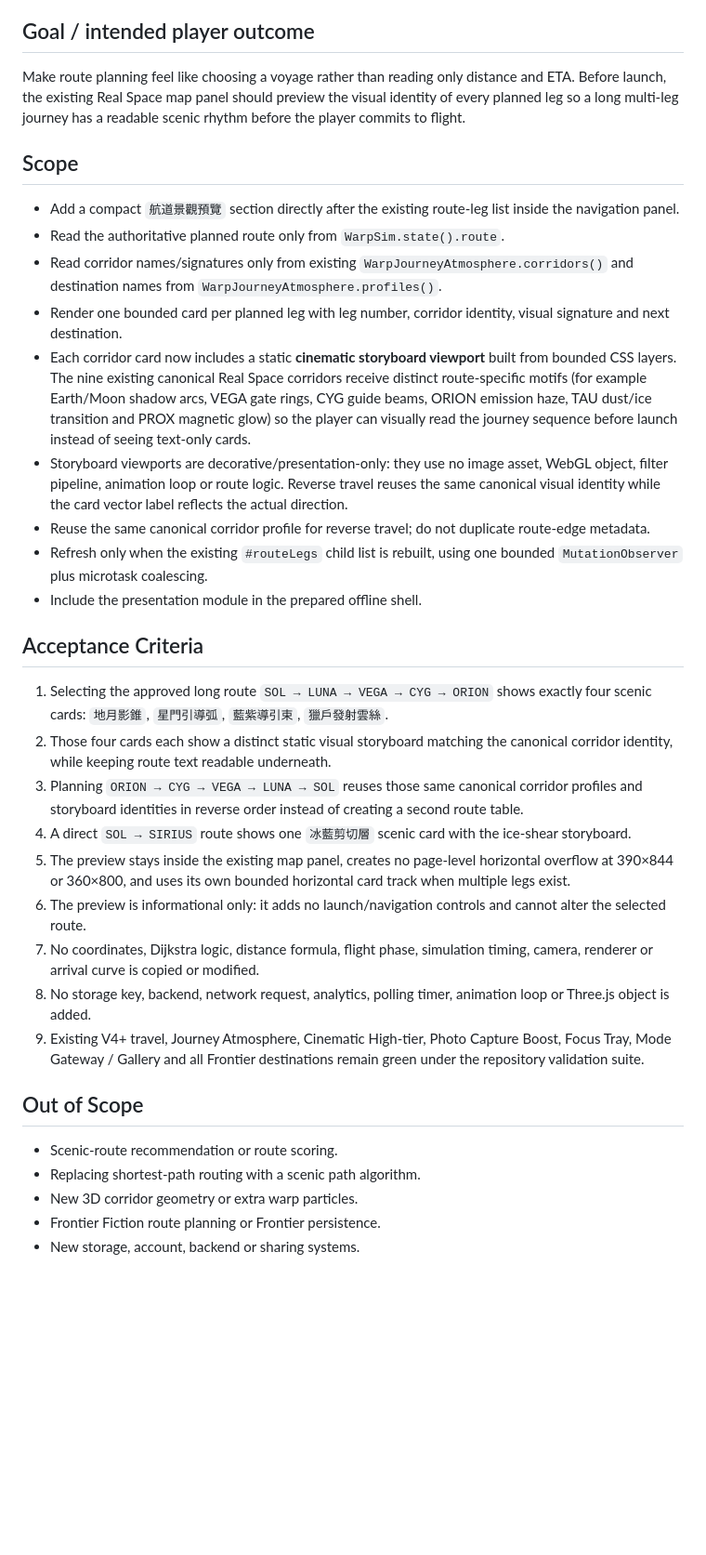
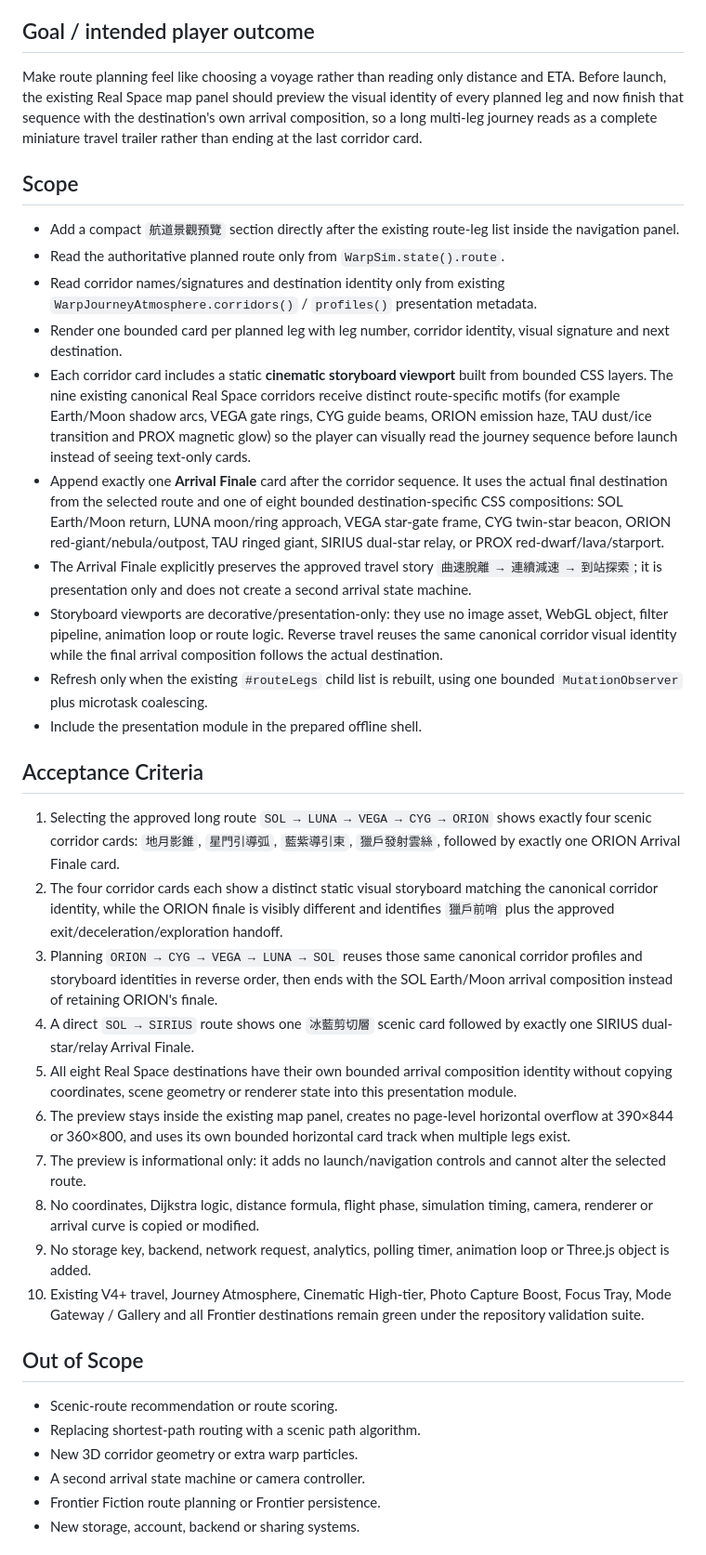
Before and after one commit to kenchan-pixel/stellar-wrap, a Markdown page: docs/SCENIC_ROUTE_PREVIEW.md, the part around one of its changes. Shown at 93% size. GitHub-like rendering; blank space fills up the shorter version.

Commit message:
docs: define route arrival finale acceptance

```diff
--- a/docs/SCENIC_ROUTE_PREVIEW.md
+++ b/docs/SCENIC_ROUTE_PREVIEW.md
@@ -8,37 +8,40 @@
 
 ## Goal / intended player outcome
 
-Make route planning feel like choosing a voyage rather than reading only distance and ETA. Before launch, the existing Real Space map panel should preview the visual identity of every planned leg so a long multi-leg journey has a readable scenic rhythm before the player commits to flight.
+Make route planning feel like choosing a voyage rather than reading only distance and ETA. Before launch, the existing Real Space map panel should preview the visual identity of every planned leg and now finish that sequence with the destination's own arrival composition, so a long multi-leg journey reads as a complete miniature travel trailer rather than ending at the last corridor card.
 
 ## Scope
 
 - Add a compact `航道景觀預覽` section directly after the existing route-leg list inside the navigation panel.
 - Read the authoritative planned route only from `WarpSim.state().route`.
-- Read corridor names/signatures only from existing `WarpJourneyAtmosphere.corridors()` and destination names from `WarpJourneyAtmosphere.profiles()`.
+- Read corridor names/signatures and destination identity only from existing `WarpJourneyAtmosphere.corridors()` / `profiles()` presentation metadata.
 - Render one bounded card per planned leg with leg number, corridor identity, visual signature and next destination.
-- Each corridor card now includes a static **cinematic storyboard viewport** built from bounded CSS layers. The nine existing canonical Real Space corridors receive distinct route-specific motifs (for example Earth/Moon shadow arcs, VEGA gate rings, CYG guide beams, ORION emission haze, TAU dust/ice transition and PROX magnetic glow) so the player can visually read the journey sequence before launch instead of seeing text-only cards.
-- Storyboard viewports are decorative/presentation-only: they use no image asset, WebGL object, filter pipeline, animation loop or route logic. Reverse travel reuses the same canonical visual identity while the card vector label reflects the actual direction.
-- Reuse the same canonical corridor profile for reverse travel; do not duplicate route-edge metadata.
+- Each corridor card includes a static **cinematic storyboard viewport** built from bounded CSS layers. The nine existing canonical Real Space corridors receive distinct route-specific motifs (for example Earth/Moon shadow arcs, VEGA gate rings, CYG guide beams, ORION emission haze, TAU dust/ice transition and PROX magnetic glow) so the player can visually read the journey sequence before launch instead of seeing text-only cards.
+- Append exactly one **Arrival Finale** card after the corridor sequence. It uses the actual final destination from the selected route and one of eight bounded destination-specific CSS compositions: SOL Earth/Moon return, LUNA moon/ring approach, VEGA star-gate frame, CYG twin-star beacon, ORION red-giant/nebula/outpost, TAU ringed giant, SIRIUS dual-star relay, or PROX red-dwarf/lava/starport.
+- The Arrival Finale explicitly preserves the approved travel story `曲速脫離 → 連續減速 → 到站探索`; it is presentation only and does not create a second arrival state machine.
+- Storyboard viewports are decorative/presentation-only: they use no image asset, WebGL object, filter pipeline, animation loop or route logic. Reverse travel reuses the same canonical corridor visual identity while the final arrival composition follows the actual destination.
 - Refresh only when the existing `#routeLegs` child list is rebuilt, using one bounded `MutationObserver` plus microtask coalescing.
 - Include the presentation module in the prepared offline shell.
 
 ## Acceptance Criteria
 
-1. Selecting the approved long route `SOL → LUNA → VEGA → CYG → ORION` shows exactly four scenic cards: `地月影錐`, `星門引導弧`, `藍紫導引束`, `獵戶發射雲絲`.
-2. Those four cards each show a distinct static visual storyboard matching the canonical corridor identity, while keeping route text readable underneath.
-3. Planning `ORION → CYG → VEGA → LUNA → SOL` reuses those same canonical corridor profiles and storyboard identities in reverse order instead of creating a second route table.
-4. A direct `SOL → SIRIUS` route shows one `冰藍剪切層` scenic card with the ice-shear storyboard.
-5. The preview stays inside the existing map panel, creates no page-level horizontal overflow at 390×844 or 360×800, and uses its own bounded horizontal card track when multiple legs exist.
-6. The preview is informational only: it adds no launch/navigation controls and cannot alter the selected route.
-7. No coordinates, Dijkstra logic, distance formula, flight phase, simulation timing, camera, renderer or arrival curve is copied or modified.
-8. No storage key, backend, network request, analytics, polling timer, animation loop or Three.js object is added.
-9. Existing V4+ travel, Journey Atmosphere, Cinematic High-tier, Photo Capture Boost, Focus Tray, Mode Gateway / Gallery and all Frontier destinations remain green under the repository validation suite.
+1. Selecting the approved long route `SOL → LUNA → VEGA → CYG → ORION` shows exactly four scenic corridor cards: `地月影錐`, `星門引導弧`, `藍紫導引束`, `獵戶發射雲絲`, followed by exactly one ORION Arrival Finale card.
+2. The four corridor cards each show a distinct static visual storyboard matching the canonical corridor identity, while the ORION finale is visibly different and identifies `獵戶前哨` plus the approved exit/deceleration/exploration handoff.
+3. Planning `ORION → CYG → VEGA → LUNA → SOL` reuses those same canonical corridor profiles and storyboard identities in reverse order, then ends with the SOL Earth/Moon arrival composition instead of retaining ORION's finale.
+4. A direct `SOL → SIRIUS` route shows one `冰藍剪切層` scenic card followed by exactly one SIRIUS dual-star/relay Arrival Finale.
+5. All eight Real Space destinations have their own bounded arrival composition identity without copying coordinates, scene geometry or renderer state into this presentation module.
+6. The preview stays inside the existing map panel, creates no page-level horizontal overflow at 390×844 or 360×800, and uses its own bounded horizontal card track when multiple legs exist.
+7. The preview is informational only: it adds no launch/navigation controls and cannot alter the selected route.
+8. No coordinates, Dijkstra logic, distance formula, flight phase, simulation timing, camera, renderer or arrival curve is copied or modified.
+9. No storage key, backend, network request, analytics, polling timer, animation loop or Three.js object is added.
+10. Existing V4+ travel, Journey Atmosphere, Cinematic High-tier, Photo Capture Boost, Focus Tray, Mode Gateway / Gallery and all Frontier destinations remain green under the repository validation suite.
 
 ## Out of Scope
 
 - Scenic-route recommendation or route scoring.
 - Replacing shortest-path routing with a scenic path algorithm.
 - New 3D corridor geometry or extra warp particles.
+- A second arrival state machine or camera controller.
 - Frontier Fiction route planning or Frontier persistence.
 - New storage, account, backend or sharing systems.
 
```
Also changed, not shown: other parts of docs/SCENIC_ROUTE_PREVIEW.md (+6 -5 lines).
